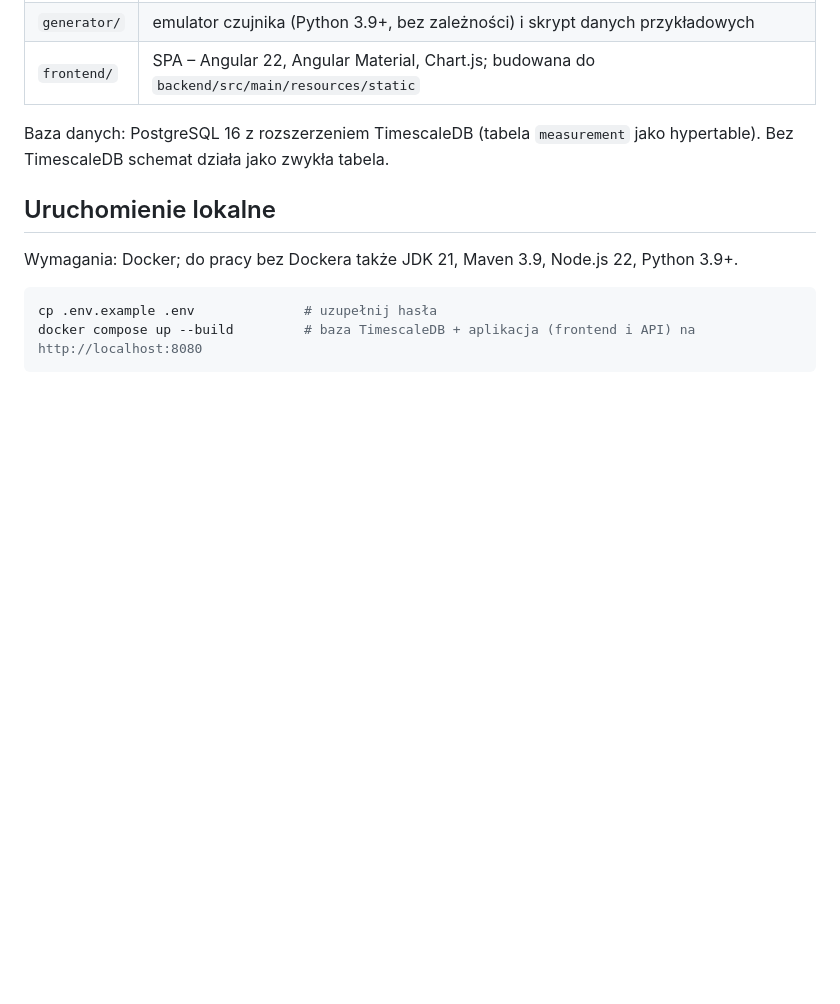
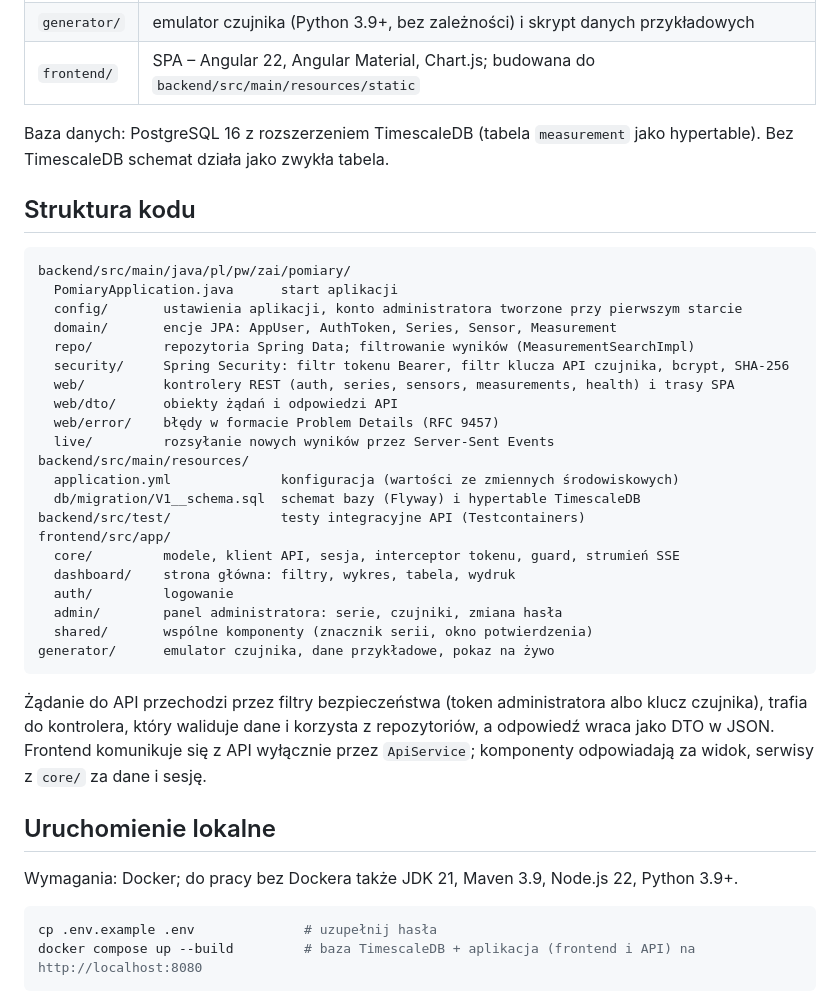
Before and after one commit to Tomasz-Zogala/zai-pomiary-temperatury, a Markdown page: README.md, the part around the change. Drawn GitHub-style; blank space fills up the shorter version.

Commit message:
README: opis struktury kodu

````diff
--- a/README.md
+++ b/README.md
@@ -11,6 +11,34 @@ Aplikacja zbiera i prezentuje pomiary temperatury z czujników (emulowanych gene
 | `frontend/` | SPA – Angular 22, Angular Material, Chart.js; budowana do `backend/src/main/resources/static` |
 
 Baza danych: PostgreSQL 16 z rozszerzeniem TimescaleDB (tabela `measurement` jako hypertable). Bez TimescaleDB schemat działa jako zwykła tabela.
+
+## Struktura kodu
+
+```
+backend/src/main/java/pl/pw/zai/pomiary/
+  PomiaryApplication.java      start aplikacji
+  config/       ustawienia aplikacji, konto administratora tworzone przy pierwszym starcie
+  domain/       encje JPA: AppUser, AuthToken, Series, Sensor, Measurement
+  repo/         repozytoria Spring Data; filtrowanie wyników (MeasurementSearchImpl)
+  security/     Spring Security: filtr tokenu Bearer, filtr klucza API czujnika, bcrypt, SHA-256
+  web/          kontrolery REST (auth, series, sensors, measurements, health) i trasy SPA
+  web/dto/      obiekty żądań i odpowiedzi API
+  web/error/    błędy w formacie Problem Details (RFC 9457)
+  live/         rozsyłanie nowych wyników przez Server-Sent Events
+backend/src/main/resources/
+  application.yml              konfiguracja (wartości ze zmiennych środowiskowych)
+  db/migration/V1__schema.sql  schemat bazy (Flyway) i hypertable TimescaleDB
+backend/src/test/              testy integracyjne API (Testcontainers)
+frontend/src/app/
+  core/         modele, klient API, sesja, interceptor tokenu, guard, strumień SSE
+  dashboard/    strona główna: filtry, wykres, tabela, wydruk
+  auth/         logowanie
+  admin/        panel administratora: serie, czujniki, zmiana hasła
+  shared/       wspólne komponenty (znacznik serii, okno potwierdzenia)
+generator/      emulator czujnika, dane przykładowe, pokaz na żywo
+```
+
+Żądanie do API przechodzi przez filtry bezpieczeństwa (token administratora albo klucz czujnika), trafia do kontrolera, który waliduje dane i korzysta z repozytoriów, a odpowiedź wraca jako DTO w JSON. Frontend komunikuje się z API wyłącznie przez `ApiService`; komponenty odpowiadają za widok, serwisy z `core/` za dane i sesję.
 
 ## Uruchomienie lokalne
 
````
